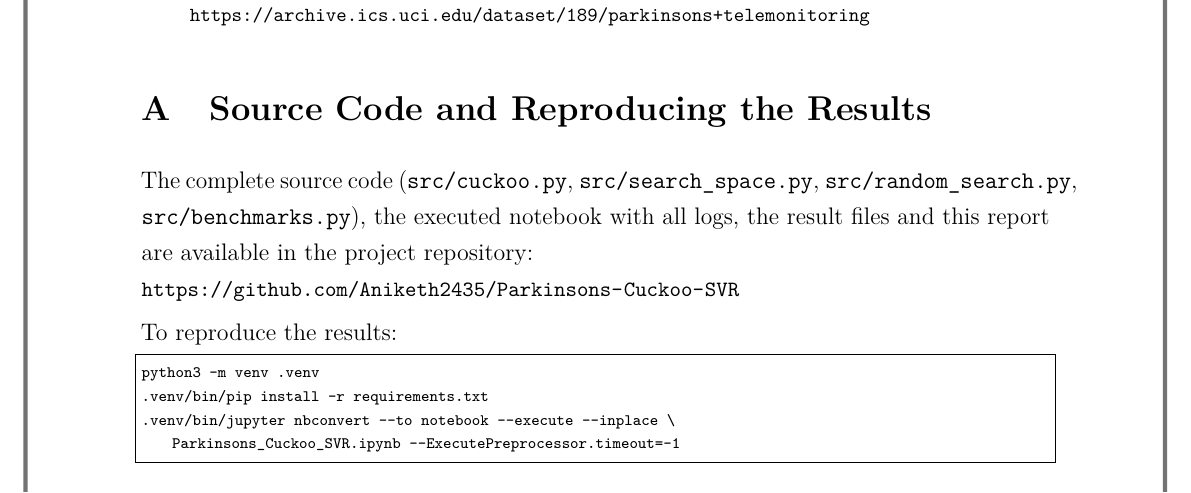
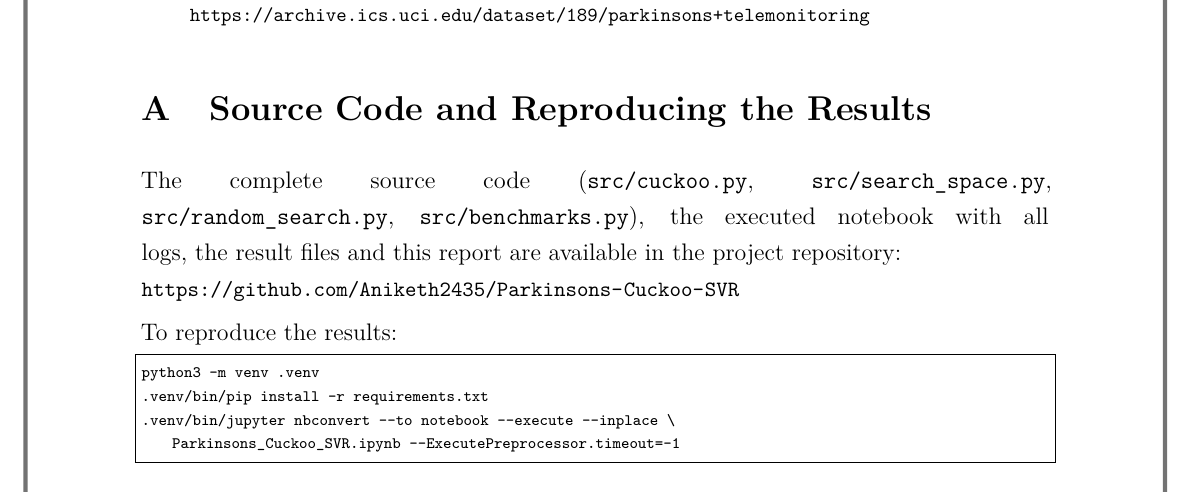
Before and after one commit to Aniketh2435/Parkinsons-Cuckoo-SVR, a LaTeX document (report/main.tex): part of page 41 of 41, cut so that both start at the same text. Compiled offline with pdfLaTeX.

Commit message:
Fix overfull line in appendix
Co-Authored-By: Claude Opus 5.5 <noreply@anthropic.com>

```diff
--- a/report/main.tex
+++ b/report/main.tex
@@ -1103,8 +1103,8 @@ Overall, Cuckoo Search proved to be an effective, low-parameter and reproducible
 % ================================================================= APPENDICES
 \appendix
 \section{Source Code and Reproducing the Results}\label{app:code}
-The complete source code (\texttt{src/cuckoo.py}, \texttt{src/search\_space.py}, \texttt{src/random\_search.py}, \texttt{src/benchmarks.py}), the executed notebook with all logs, the result files and this report are available in the project repository:\\
-{\small\url{\RepoURL}}
+{\sloppy The complete source code (\texttt{src/cuckoo.py}, \texttt{src/search\_space.py}, \texttt{src/random\_search.py}, \texttt{src/benchmarks.py}), the executed notebook with all logs, the result files and this report are available in the project repository:\\
+{\small\url{\RepoURL}}\par}
 
 \noindent To reproduce the results:
 
```
Also changed, not shown: report/Group15_Cuckoo_SVR_Report.pdf.
